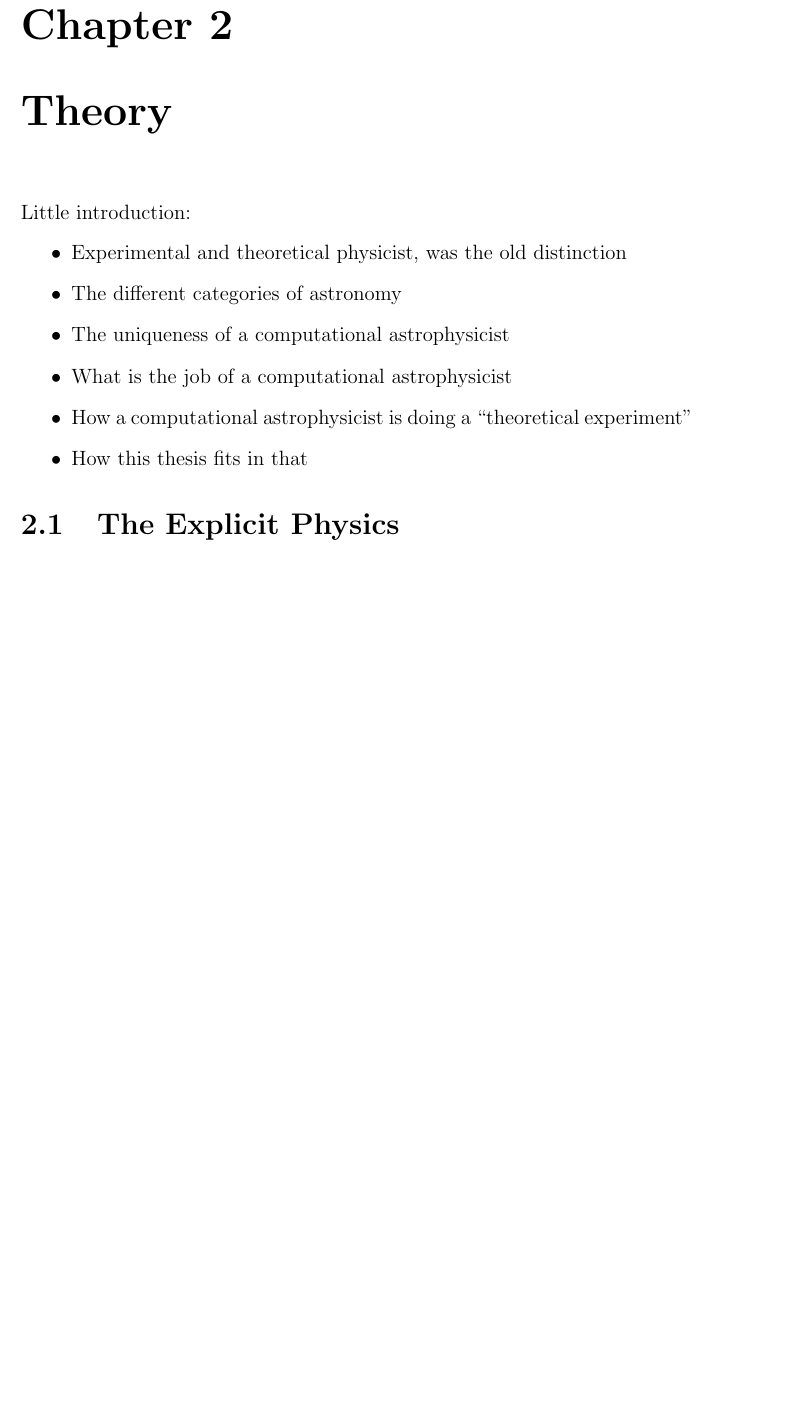
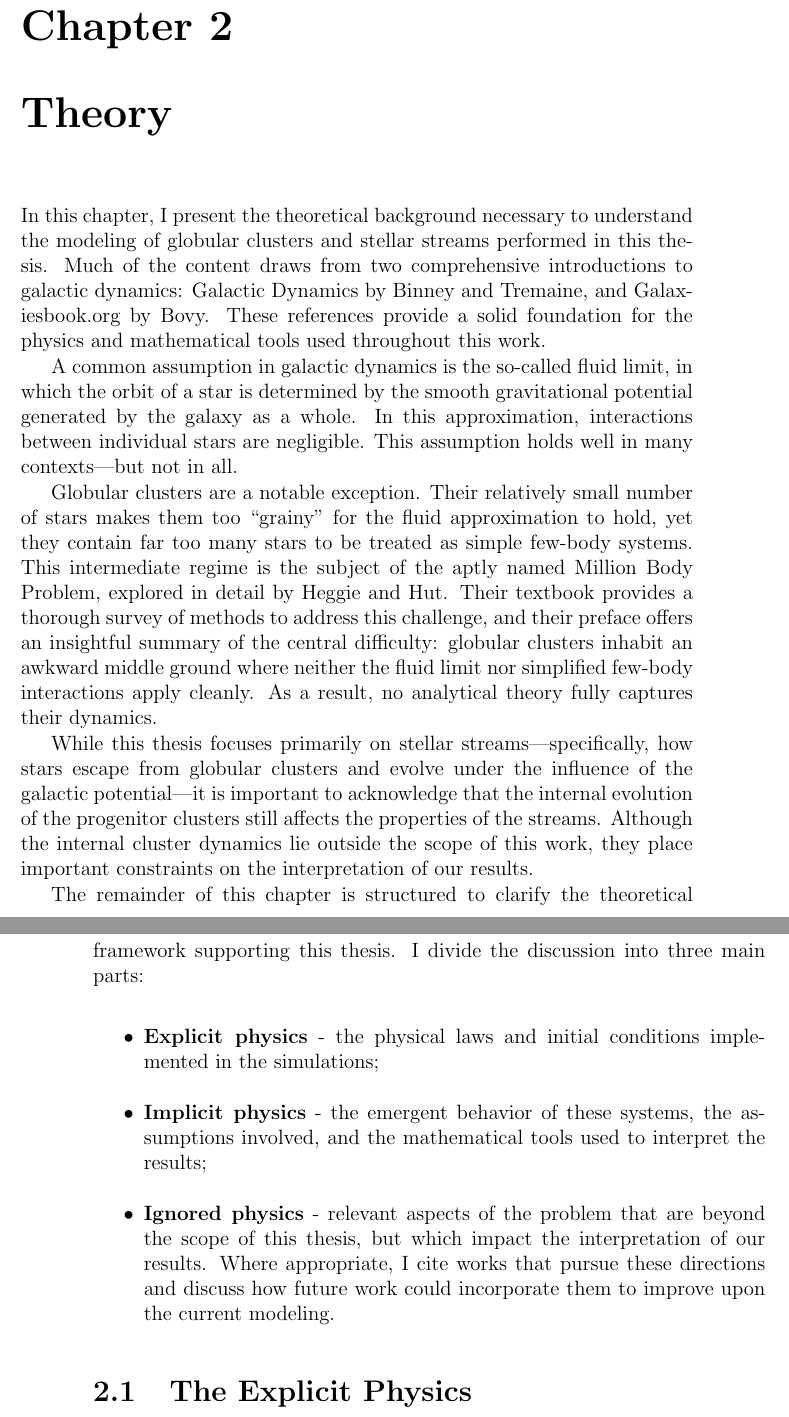
Before and after one commit to salvatore-ferrone/phd-thesis-ferrone, a LaTeX thesis (main.tex, which reads chapters/theory.tex): part of page 27 of 53 before the commit and two parts of pages 27 and 28 of 53 after it, the two joined at a grey line, cut so that both start at the same text, the shorter picture padded with empty space. Compiled offline with pdfLaTeX.

Commit message:
foreward to theory

```diff
--- a/chapters/theory.tex
+++ b/chapters/theory.tex
@@ -1,12 +1,27 @@
-Little introduction:
+In this chapter, I present the theoretical background necessary to understand the modeling of globular clusters and stellar streams performed in this thesis. Much of the content draws from two comprehensive introductions to galactic dynamics: Galactic Dynamics by Binney and Tremaine, and Galaxiesbook.org by Bovy. These references provide a solid foundation for the physics and mathematical tools used throughout this work.
+
+A common assumption in galactic dynamics is the so-called fluid limit, in which the orbit of a star is determined by the smooth gravitational potential generated by the galaxy as a whole. In this approximation, interactions between individual stars are negligible. This assumption holds well in many contexts—but not in all.
+
+Globular clusters are a notable exception. Their relatively small number of stars makes them too “grainy” for the fluid approximation to hold, yet they contain far too many stars to be treated as simple few-body systems. This intermediate regime is the subject of the aptly named Million Body Problem, explored in detail by Heggie and Hut. Their textbook provides a thorough survey of methods to address this challenge, and their preface offers an insightful summary of the central difficulty: globular clusters inhabit an awkward middle ground where neither the fluid limit nor simplified few-body interactions apply cleanly. As a result, no analytical theory fully captures their dynamics.
+
+While this thesis focuses primarily on stellar streams—specifically, how stars escape from globular clusters and evolve under the influence of the galactic potential—it is important to acknowledge that the internal evolution of the progenitor clusters still affects the properties of the streams. Although the internal cluster dynamics lie outside the scope of this work, they place important constraints on the interpretation of our results.
+
+The remainder of this chapter is structured to clarify the theoretical framework supporting this thesis. I divide the discussion into three main parts:
+
 \begin{itemize}
-    \item Experimental and theoretical physicist, was the old distinction
-    \item The different categories of astronomy
-    \item The uniqueness of a computational astrophysicist
-    \item What is the job of a computational astrophysicist
-    \item How a computational astrophysicist is doing a “theoretical experiment”
-    \item How this thesis fits in that
+
+    \item \textbf{Explicit physics} - the physical laws and initial conditions implemented in the simulations;
+
+
+
+    \item \textbf{Implicit physics} - the emergent behavior of these systems, the assumptions involved, and the mathematical tools used to interpret the results;
+
+    \item \textbf{Ignored physics} - relevant aspects of the problem that are beyond the scope of this thesis, but which impact the interpretation of our results. Where appropriate, I cite works that pursue these directions and discuss how future work could incorporate them to improve upon the current modeling.
+
+
 \end{itemize}
+
+
 
 
 \section{The Explicit Physics}
```
